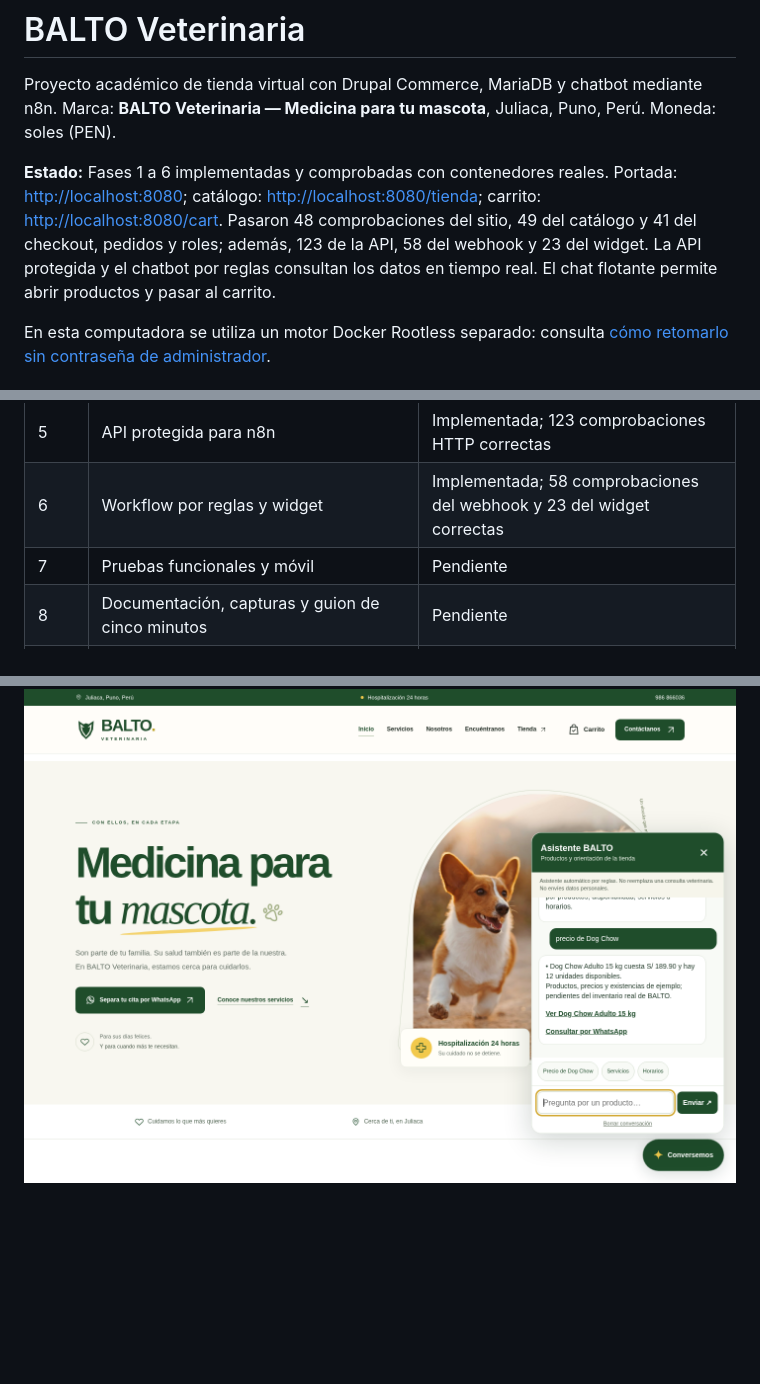
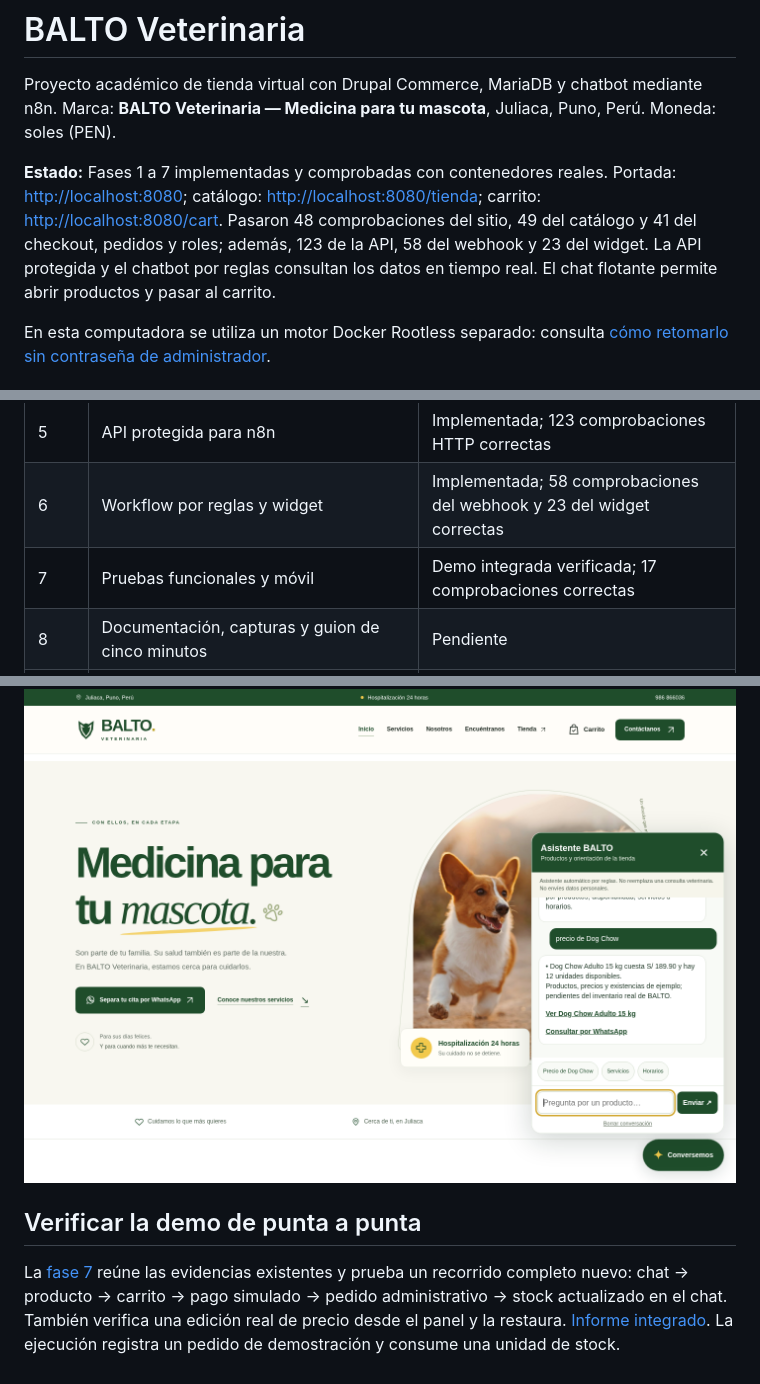
Before and after one commit to Yords-Williams/balto-veterinaria-proyecto, a Markdown page: README.md, 3 parts joined by grey strips. Drawn GitHub-style; blank space fills up the shorter version.

Commit message:
test: verificar demo integrada desde el chat hasta el pedido

```diff
--- a/README.md
+++ b/README.md
@@ -2,7 +2,7 @@
 
 Proyecto académico de tienda virtual con Drupal Commerce, MariaDB y chatbot mediante n8n. Marca: **BALTO Veterinaria — Medicina para tu mascota**, Juliaca, Puno, Perú. Moneda: soles (PEN).
 
-**Estado:** Fases 1 a 6 implementadas y comprobadas con contenedores reales. Portada: <http://localhost:8080>; catálogo: <http://localhost:8080/tienda>; carrito: <http://localhost:8080/cart>. Pasaron 48 comprobaciones del sitio, 49 del catálogo y 41 del checkout, pedidos y roles; además, 123 de la API, 58 del webhook y 23 del widget. La API protegida y el chatbot por reglas consultan los datos en tiempo real. El chat flotante permite abrir productos y pasar al carrito.
+**Estado:** Fases 1 a 7 implementadas y comprobadas con contenedores reales. Portada: <http://localhost:8080>; catálogo: <http://localhost:8080/tienda>; carrito: <http://localhost:8080/cart>. Pasaron 48 comprobaciones del sitio, 49 del catálogo y 41 del checkout, pedidos y roles; además, 123 de la API, 58 del webhook y 23 del widget. La API protegida y el chatbot por reglas consultan los datos en tiempo real. El chat flotante permite abrir productos y pasar al carrito.
 
 En esta computadora se utiliza un motor Docker Rootless separado: consulta [cómo retomarlo sin contraseña de administrador](docs/docker-local.md).
 
@@ -164,7 +164,7 @@ docker compose up -d
 | 4 | Carrito, pago simulado, pedidos y roles | Implementada; 41 comprobaciones de navegador correctas |
 | 5 | API protegida para n8n | Implementada; 123 comprobaciones HTTP correctas |
 | 6 | Workflow por reglas y widget | Implementada; 58 comprobaciones del webhook y 23 del widget correctas |
-| 7 | Pruebas funcionales y móvil | Pendiente |
+| 7 | Pruebas funcionales y móvil | Demo integrada verificada; 17 comprobaciones correctas |
 | 8 | Documentación, capturas y guion de cinco minutos | Pendiente |
 | 9 | EC2, aprovisionamiento, backups y presupuesto AWS | Pendiente |
 
@@ -199,3 +199,7 @@ Ejecuta `python3 tests/phase5-api.py` para comprobarla; la prueba edita temporal
 Abre <http://localhost:8080> y pulsa **Conversemos**. Prueba «precio de Dog Chow», «disponibilidad de BAL-ALI-004», «servicios» u «horarios». Funciona sin IA externa y señala los productos y horarios de ejemplo. [Guía, importación, URL, privacidad y capturas de fase 6](docs/fase-6.md).
 
 ![Chat de BALTO](docs/capturas/fase-6-chat-escritorio.png)
+
+## Verificar la demo de punta a punta
+
+La [fase 7](docs/fase-7.md) reúne las evidencias existentes y prueba un recorrido completo nuevo: chat → producto → carrito → pago simulado → pedido administrativo → stock actualizado en el chat. También verifica una edición real de precio desde el panel y la restaura. [Informe integrado](docs/verificacion-fase-7.json). La ejecución registra un pedido de demostración y consume una unidad de stock.
```
Also changed, not shown: docs/fase-7.md (added, +59 -0 lines), docs/capturas/fase-7-demo-administracion.png (added), docs/capturas/fase-7-demo-chat-movil.png (added), docs/capturas/fase-7-demo-confirmacion.png (added), 2 other files.
